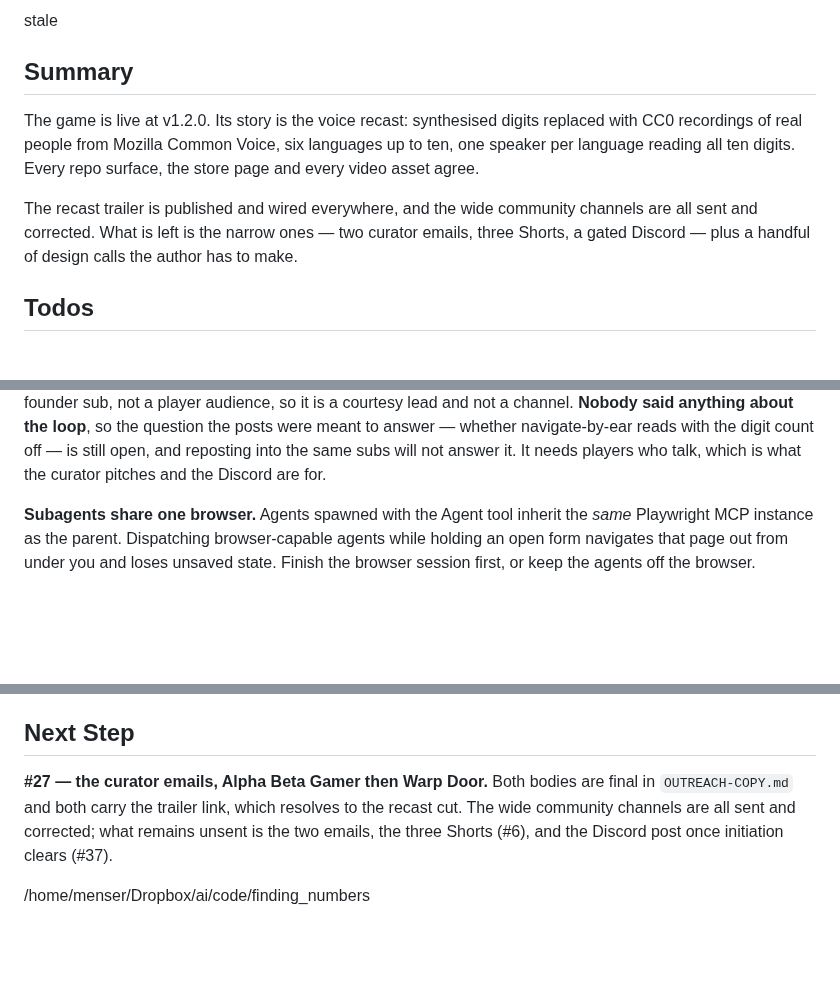
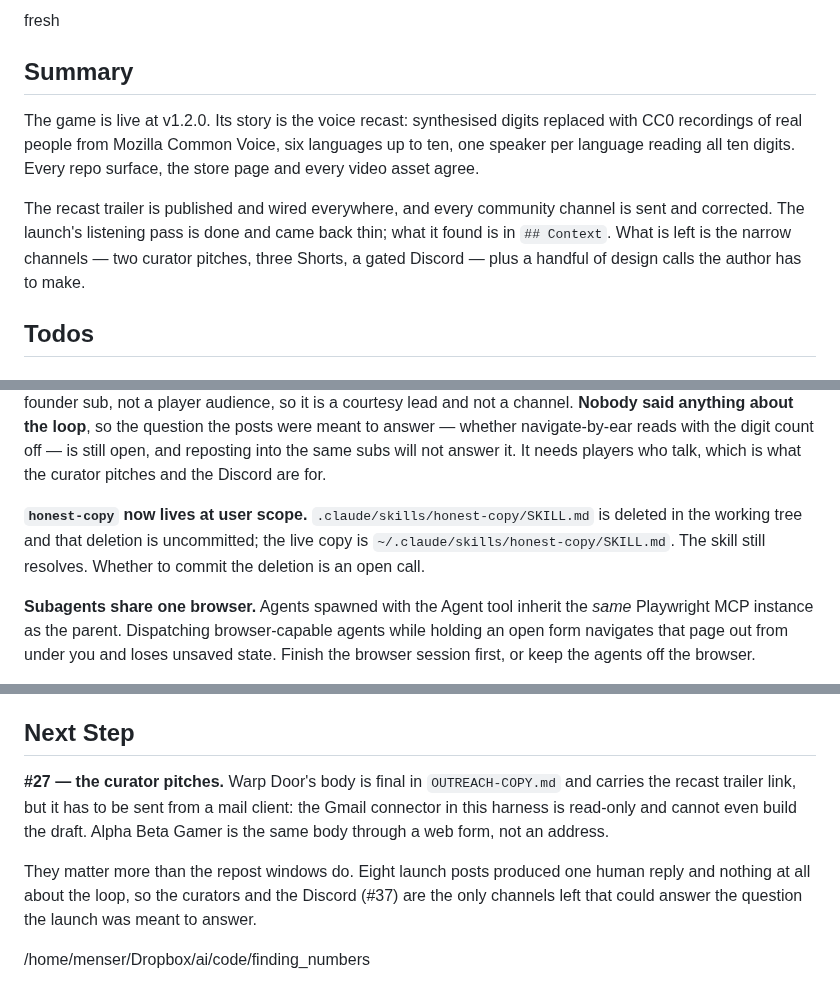
Before and after one commit to kleer001/finding_numbers, a Markdown page: BREADCRUMB.md, 3 parts joined by grey strips. Rendered like a GitHub page; blank space fills up the shorter version.

Commit message:
chore(bob): update session breadcrumb
Co-Authored-By: Claude Opus 5 (1M context) <noreply@anthropic.com>

```diff
--- a/BREADCRUMB.md
+++ b/BREADCRUMB.md
@@ -1,4 +1,4 @@
-stale
+fresh
 
 ## Summary
 The game is live at v1.2.0. Its story is the voice recast: synthesised digits replaced
@@ -6,9 +6,10 @@ with CC0 recordings of real people from Mozilla Common Voice, six languages up t
 one speaker per language reading all ten digits. Every repo surface, the store page and
 every video asset agree.
 
-The recast trailer is published and wired everywhere, and the wide community channels are
-all sent and corrected. What is left is the narrow ones — two curator emails, three Shorts,
-a gated Discord — plus a handful of design calls the author has to make.
+The recast trailer is published and wired everywhere, and every community channel is sent
+and corrected. The launch's listening pass is done and came back thin; what it found is in
+`## Context`. What is left is the narrow channels — two curator pitches, three Shorts, a
+gated Discord — plus a handful of design calls the author has to make.
 
 ## Todos
 
@@ -90,6 +91,11 @@ and not a channel. **Nobody said anything about the loop**, so the question the
 meant to answer — whether navigate-by-ear reads with the digit count off — is still open,
 and reposting into the same subs will not answer it. It needs players who talk, which is
 what the curator pitches and the Discord are for.
+
+**`honest-copy` now lives at user scope.** `.claude/skills/honest-copy/SKILL.md` is
+deleted in the working tree and that deletion is uncommitted; the live copy is
+`~/.claude/skills/honest-copy/SKILL.md`. The skill still resolves. Whether to commit the
+deletion is an open call.
 
 **Subagents share one browser.** Agents spawned with the Agent tool inherit the *same*
 Playwright MCP instance as the parent. Dispatching browser-capable agents while holding an
@@ -173,9 +179,13 @@ TSV ("null" parsed as a null literal); Welsh zero is `sero`, not `dim`.
 - Tests: 122, green.
 
 ## Next Step
-**#27 — the curator emails, Alpha Beta Gamer then Warp Door.** Both bodies are final in
-`OUTREACH-COPY.md` and both carry the trailer link, which resolves to the recast cut. The
-wide community channels are all sent and corrected; what remains unsent is the two emails,
-the three Shorts (#6), and the Discord post once initiation clears (#37).
+**#27 — the curator pitches.** Warp Door's body is final in `OUTREACH-COPY.md` and carries
+the recast trailer link, but it has to be sent from a mail client: the Gmail connector in
+this harness is read-only and cannot even build the draft. Alpha Beta Gamer is the same
+body through a web form, not an address.
+
+They matter more than the repost windows do. Eight launch posts produced one human reply
+and nothing at all about the loop, so the curators and the Discord (#37) are the only
+channels left that could answer the question the launch was meant to answer.
 
 /home/menser/Dropbox/ai/code/finding_numbers
```
